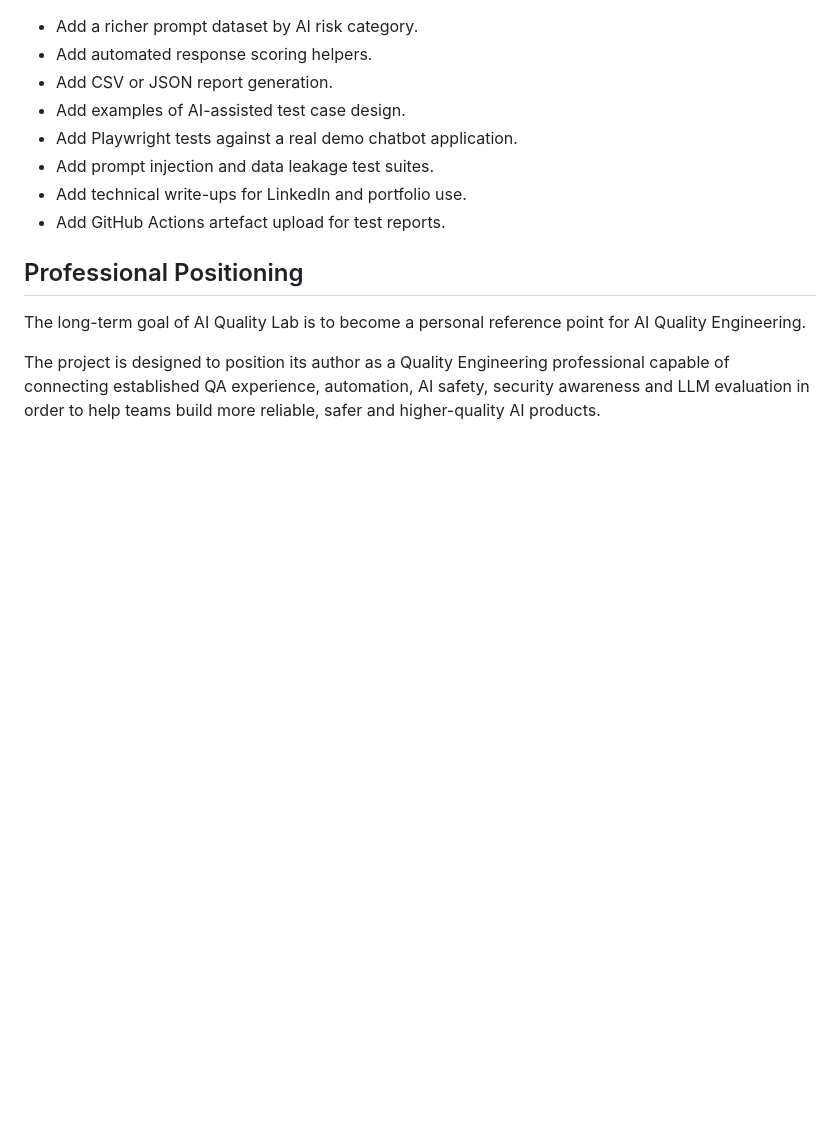
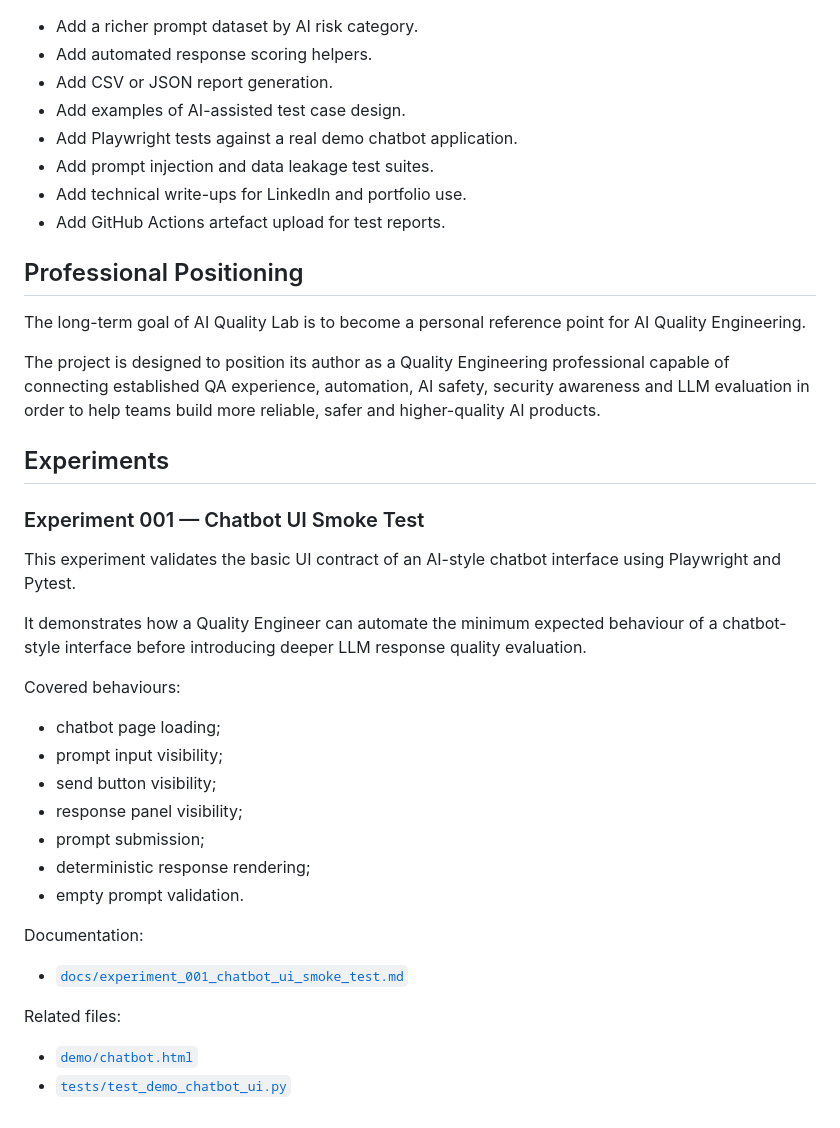
Before and after one commit to Jorgeomedinamachuca/ai-quality-lab, a Markdown page: README.md, the part around the change. Rendered like a GitHub page; blank space fills up the shorter version.

Commit message:
Document Experiment 001 in README

```diff
--- a/README.md
+++ b/README.md
@@ -178,3 +178,30 @@ pytest
 The long-term goal of AI Quality Lab is to become a personal reference point for AI Quality Engineering.
 
 The project is designed to position its author as a Quality Engineering professional capable of connecting established QA experience, automation, AI safety, security awareness and LLM evaluation in order to help teams build more reliable, safer and higher-quality AI products.
+
+## Experiments
+
+### Experiment 001 — Chatbot UI Smoke Test
+
+This experiment validates the basic UI contract of an AI-style chatbot interface using Playwright and Pytest.
+
+It demonstrates how a Quality Engineer can automate the minimum expected behaviour of a chatbot-style interface before introducing deeper LLM response quality evaluation.
+
+Covered behaviours:
+
+- chatbot page loading;
+- prompt input visibility;
+- send button visibility;
+- response panel visibility;
+- prompt submission;
+- deterministic response rendering;
+- empty prompt validation.
+
+Documentation:
+
+- [`docs/experiment_001_chatbot_ui_smoke_test.md`](docs/experiment_001_chatbot_ui_smoke_test.md)
+
+Related files:
+
+- [`demo/chatbot.html`](demo/chatbot.html)
+- [`tests/test_demo_chatbot_ui.py`](tests/test_demo_chatbot_ui.py)
```
